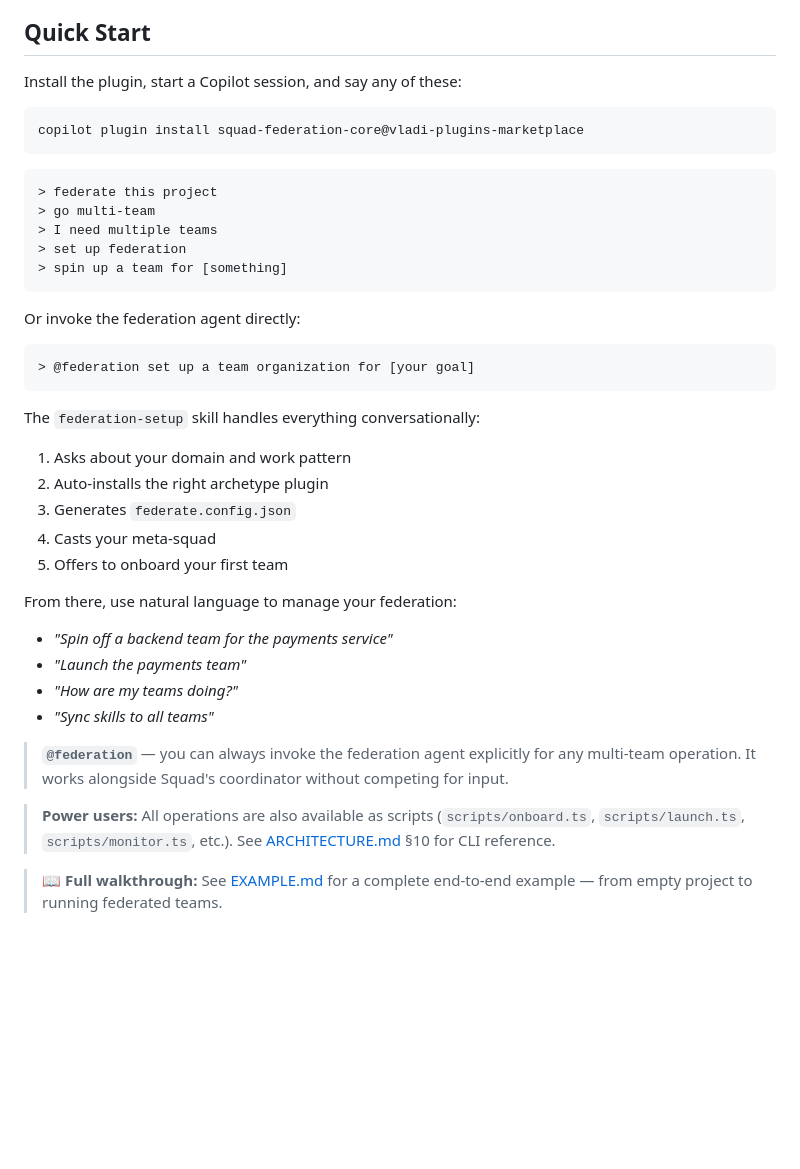
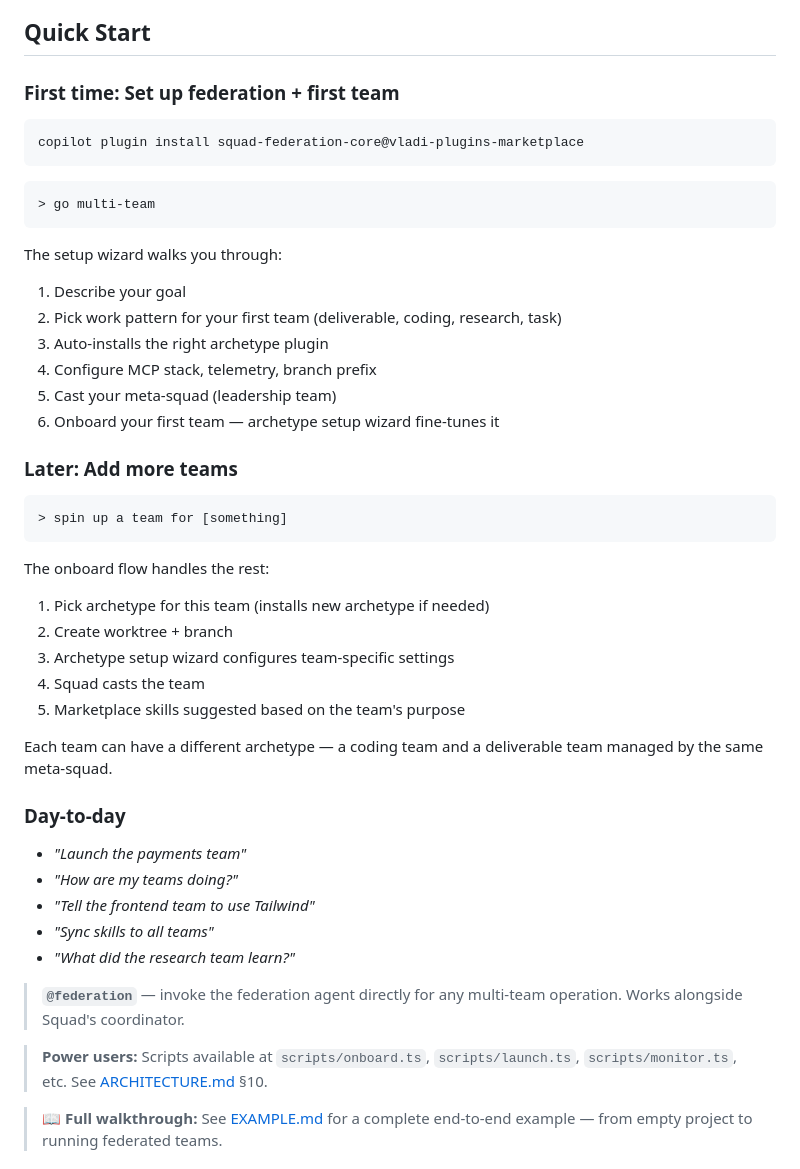
Before and after one commit to lygav/vladi-plugins-marketplace, a Markdown page: plugins/squad-federation-core/README.md, the part around the change. GitHub-like rendering; blank space fills up the shorter version.

Commit message:
README: two clear flows — first setup vs adding teams later
Quick Start split into three sections:
- First time: full setup wizard (goal → archetype → config → meta-squad → first team)
- Later: add more teams (archetype selection → worktree → setup → cast)
- Day-to-day: natural language management examples

Co-authored-by: Vladi Lyga <lyvladi@gmail.com>
Co-authored-by: Copilot <223556219+Copilot@users.noreply.github.com>

````diff
--- a/plugins/squad-federation-core/README.md
+++ b/plugins/squad-federation-core/README.md
@@ -73,41 +73,50 @@ Each layer owns its config. Core writes `federate.config.json` (4 fields). Arche
 
 ## Quick Start
 
-Install the plugin, start a Copilot session, and say any of these:
+### First time: Set up federation + first team
 
 ```bash
 copilot plugin install squad-federation-core@vladi-plugins-marketplace
 ```
 
 ```
-> federate this project
 > go multi-team
-> I need multiple teams
-> set up federation
+```
+
+The setup wizard walks you through:
+1. Describe your goal
+2. Pick work pattern for your first team (deliverable, coding, research, task)
+3. Auto-installs the right archetype plugin
+4. Configure MCP stack, telemetry, branch prefix
+5. Cast your meta-squad (leadership team)
+6. Onboard your first team — archetype setup wizard fine-tunes it
+
+### Later: Add more teams
+
+```
 > spin up a team for [something]
 ```
 
-Or invoke the federation agent directly:
-```
-> @federation set up a team organization for [your goal]
-```
+The onboard flow handles the rest:
+1. Pick archetype for this team (installs new archetype if needed)
+2. Create worktree + branch
+3. Archetype setup wizard configures team-specific settings
+4. Squad casts the team
+5. Marketplace skills suggested based on the team's purpose
 
-The `federation-setup` skill handles everything conversationally:
-1. Asks about your domain and work pattern
-2. Auto-installs the right archetype plugin
-3. Generates `federate.config.json`
-4. Casts your meta-squad
-5. Offers to onboard your first team
+Each team can have a different archetype — a coding team and a deliverable team managed by the same meta-squad.
 
-From there, use natural language to manage your federation:
-- *"Spin off a backend team for the payments service"*
+### Day-to-day
+
 - *"Launch the payments team"*
 - *"How are my teams doing?"*
+- *"Tell the frontend team to use Tailwind"*
 - *"Sync skills to all teams"*
+- *"What did the research team learn?"*
 
-> **`@federation`** — you can always invoke the federation agent explicitly for any multi-team operation. It works alongside Squad's coordinator without competing for input.
+> **`@federation`** — invoke the federation agent directly for any multi-team operation. Works alongside Squad's coordinator.
 
-> **Power users:** All operations are also available as scripts (`scripts/onboard.ts`, `scripts/launch.ts`, `scripts/monitor.ts`, etc.). See [ARCHITECTURE.md](ARCHITECTURE.md) §10 for CLI reference.
+> **Power users:** Scripts available at `scripts/onboard.ts`, `scripts/launch.ts`, `scripts/monitor.ts`, etc. See [ARCHITECTURE.md](ARCHITECTURE.md) §10.
 
 > **📖 Full walkthrough:** See [EXAMPLE.md](EXAMPLE.md) for a complete end-to-end example — from empty project to running federated teams.
 
````
